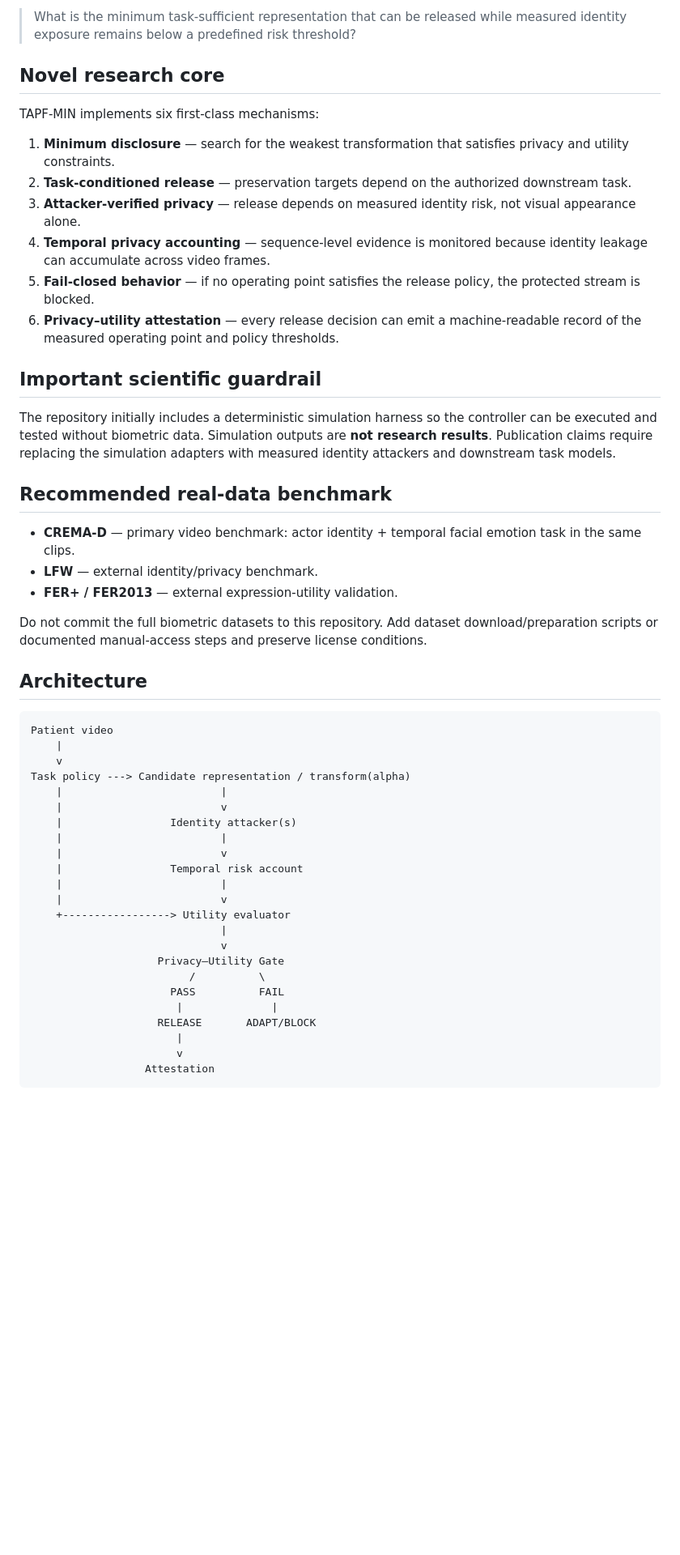
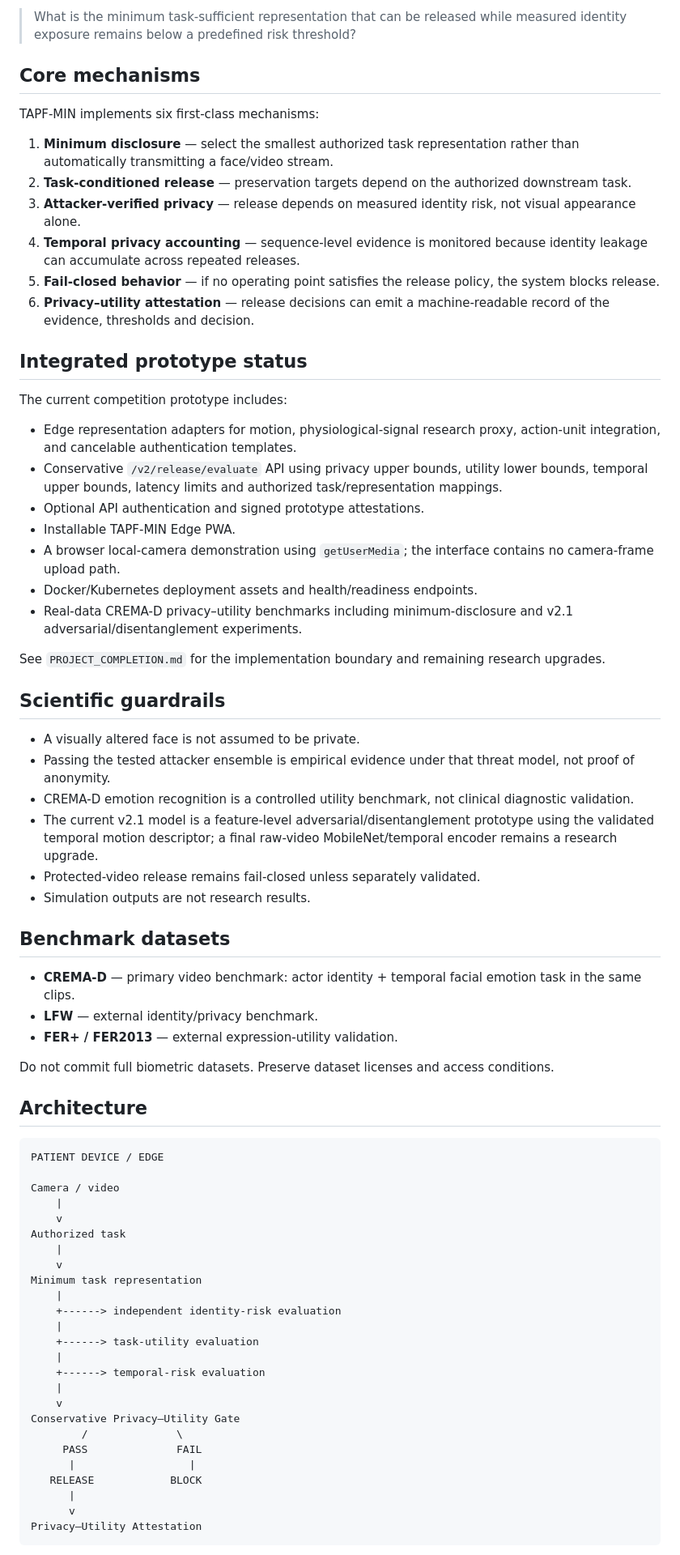
Before and after one commit to s-yasmeen/vedio-firewall, a Markdown page: README.md, the part around one of its changes. Shown at 81% size. Rendered like a GitHub page; blank space fills up the shorter version.

Commit message:
Update README for integrated TAPF-MIN prototype

````diff
--- a/README.md
+++ b/README.md
@@ -6,54 +6,75 @@ TAPF-MIN is a research prototype for controlling what biometric information is a
 
 > What is the minimum task-sufficient representation that can be released while measured identity exposure remains below a predefined risk threshold?
 
-## Novel research core
+## Core mechanisms
 
 TAPF-MIN implements six first-class mechanisms:
 
-1. **Minimum disclosure** — search for the weakest transformation that satisfies privacy and utility constraints.
+1. **Minimum disclosure** — select the smallest authorized task representation rather than automatically transmitting a face/video stream.
 2. **Task-conditioned release** — preservation targets depend on the authorized downstream task.
 3. **Attacker-verified privacy** — release depends on measured identity risk, not visual appearance alone.
-4. **Temporal privacy accounting** — sequence-level evidence is monitored because identity leakage can accumulate across video frames.
-5. **Fail-closed behavior** — if no operating point satisfies the release policy, the protected stream is blocked.
-6. **Privacy–utility attestation** — every release decision can emit a machine-readable record of the measured operating point and policy thresholds.
+4. **Temporal privacy accounting** — sequence-level evidence is monitored because identity leakage can accumulate across repeated releases.
+5. **Fail-closed behavior** — if no operating point satisfies the release policy, the system blocks release.
+6. **Privacy–utility attestation** — release decisions can emit a machine-readable record of the evidence, thresholds and decision.
 
-## Important scientific guardrail
+## Integrated prototype status
 
-The repository initially includes a deterministic simulation harness so the controller can be executed and tested without biometric data. Simulation outputs are **not research results**. Publication claims require replacing the simulation adapters with measured identity attackers and downstream task models.
+The current competition prototype includes:
 
-## Recommended real-data benchmark
+- Edge representation adapters for motion, physiological-signal research proxy, action-unit integration, and cancelable authentication templates.
+- Conservative `/v2/release/evaluate` API using privacy upper bounds, utility lower bounds, temporal upper bounds, latency limits and authorized task/representation mappings.
+- Optional API authentication and signed prototype attestations.
+- Installable TAPF-MIN Edge PWA.
+- A browser local-camera demonstration using `getUserMedia`; the interface contains no camera-frame upload path.
+- Docker/Kubernetes deployment assets and health/readiness endpoints.
+- Real-data CREMA-D privacy–utility benchmarks including minimum-disclosure and v2.1 adversarial/disentanglement experiments.
+
+See `PROJECT_COMPLETION.md` for the implementation boundary and remaining research upgrades.
+
+## Scientific guardrails
+
+- A visually altered face is not assumed to be private.
+- Passing the tested attacker ensemble is empirical evidence under that threat model, not proof of anonymity.
+- CREMA-D emotion recognition is a controlled utility benchmark, not clinical diagnostic validation.
+- The current v2.1 model is a feature-level adversarial/disentanglement prototype using the validated temporal motion descriptor; a final raw-video MobileNet/temporal encoder remains a research upgrade.
+- Protected-video release remains fail-closed unless separately validated.
+- Simulation outputs are not research results.
+
+## Benchmark datasets
 
 - **CREMA-D** — primary video benchmark: actor identity + temporal facial emotion task in the same clips.
 - **LFW** — external identity/privacy benchmark.
 - **FER+ / FER2013** — external expression-utility validation.
 
-Do not commit the full biometric datasets to this repository. Add dataset download/preparation scripts or documented manual-access steps and preserve license conditions.
+Do not commit full biometric datasets. Preserve dataset licenses and access conditions.
 
 ## Architecture
 
 ```text
-Patient video
+PATIENT DEVICE / EDGE
+
+Camera / video
     |
     v
-Task policy ---> Candidate representation / transform(alpha)
-    |                         |
-    |                         v
-    |                 Identity attacker(s)
-    |                         |
-    |                         v
-    |                 Temporal risk account
-    |                         |
-    |                         v
-    +-----------------> Utility evaluator
-                              |
-                              v
-                    Privacy–Utility Gate
-                         /          \
-                      PASS          FAIL
-                       |              |
-                    RELEASE       ADAPT/BLOCK
-                       |
-                       v
-                  Attestation
+Authorized task
+    |
+    v
+Minimum task representation
+    |
+    +------> independent identity-risk evaluation
+    |
+    +------> task-utility evaluation
+    |
+    +------> temporal-risk evaluation
+    |
+    v
+Conservative Privacy–Utility Gate
+        /              \
+     PASS              FAIL
+      |                  |
+   RELEASE            BLOCK
+      |
+      v
+Privacy–Utility Attestation
 ```
 
````
Also changed, not shown: other parts of README.md (+32 -11 lines).
